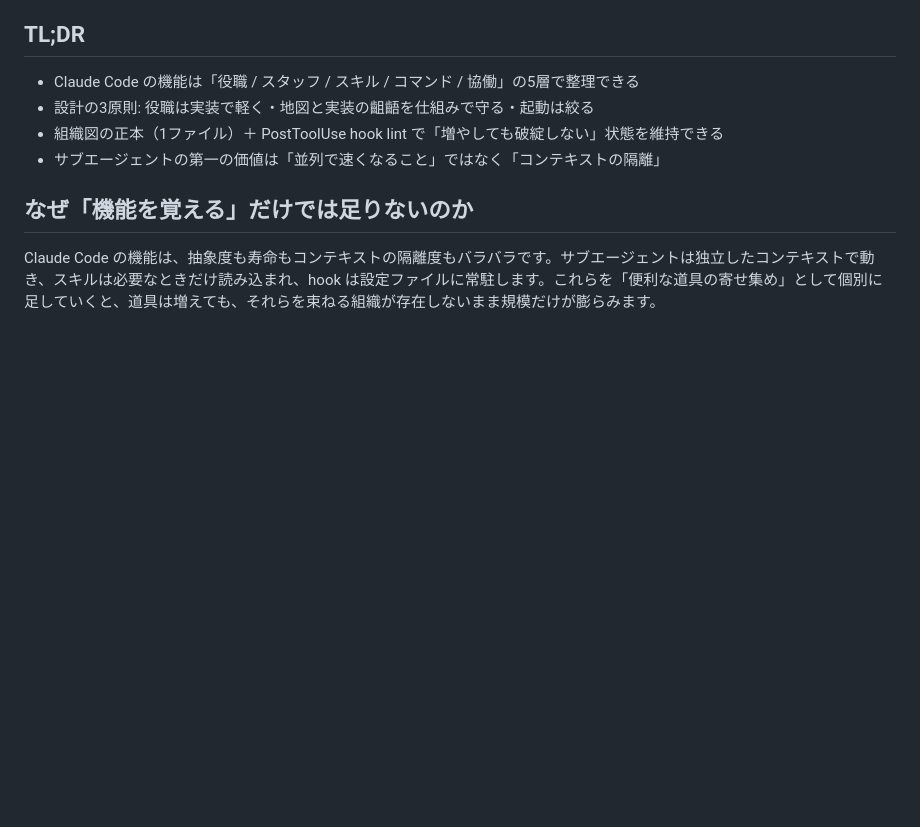
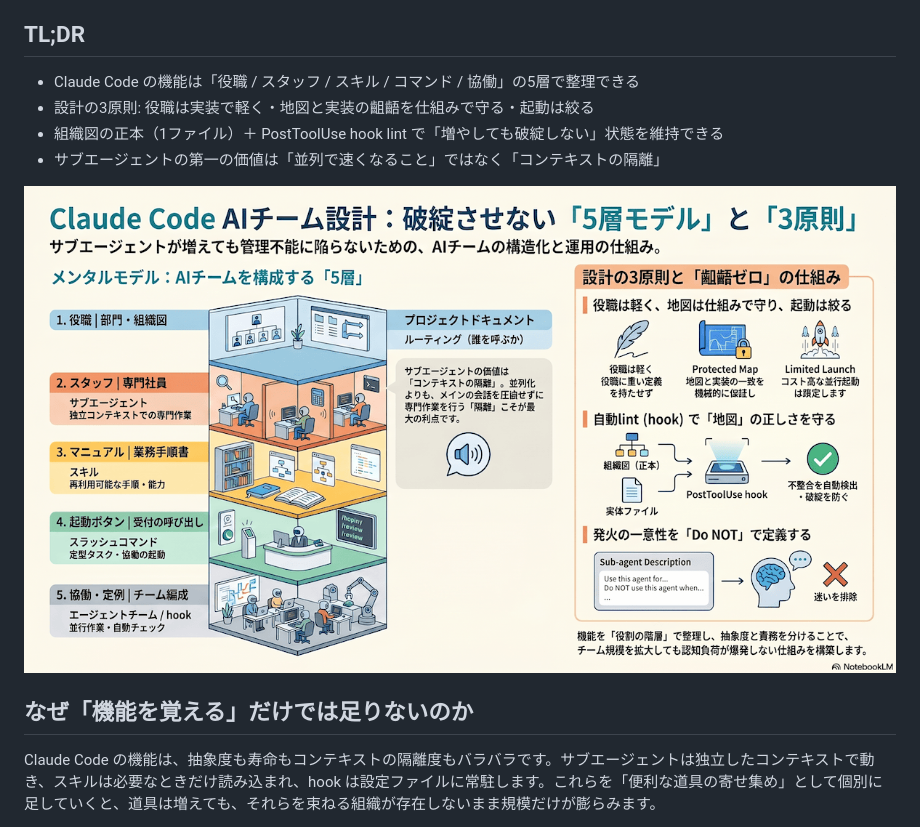
Before and after one commit to takunagai/zenn-content, a Markdown page: articles/claude-code-ai-team-design.md, the part around the change. Rendered like a GitHub page; pictures changed too: images/claude-code-ai-team-design/infographic.png (added); blank space fills up the shorter version.

Commit message:
feat(articles): AIチーム設計記事にインフォグラフィックを追加

```diff
--- a/articles/claude-code-ai-team-design.md
+++ b/articles/claude-code-ai-team-design.md
@@ -16,6 +16,8 @@ published: true
 - 設計の3原則: 役職は実装で軽く・地図と実装の齟齬を仕組みで守る・起動は絞る
 - 組織図の正本（1ファイル）＋ PostToolUse hook lint で「増やしても破綻しない」状態を維持できる
 - サブエージェントの第一の価値は「並列で速くなること」ではなく「コンテキストの隔離」
+
+![Claude Code AIチーム設計の全体像 ─ 5層モデルと3原則](/images/claude-code-ai-team-design/infographic.png)
 
 ## なぜ「機能を覚える」だけでは足りないのか
 
```
